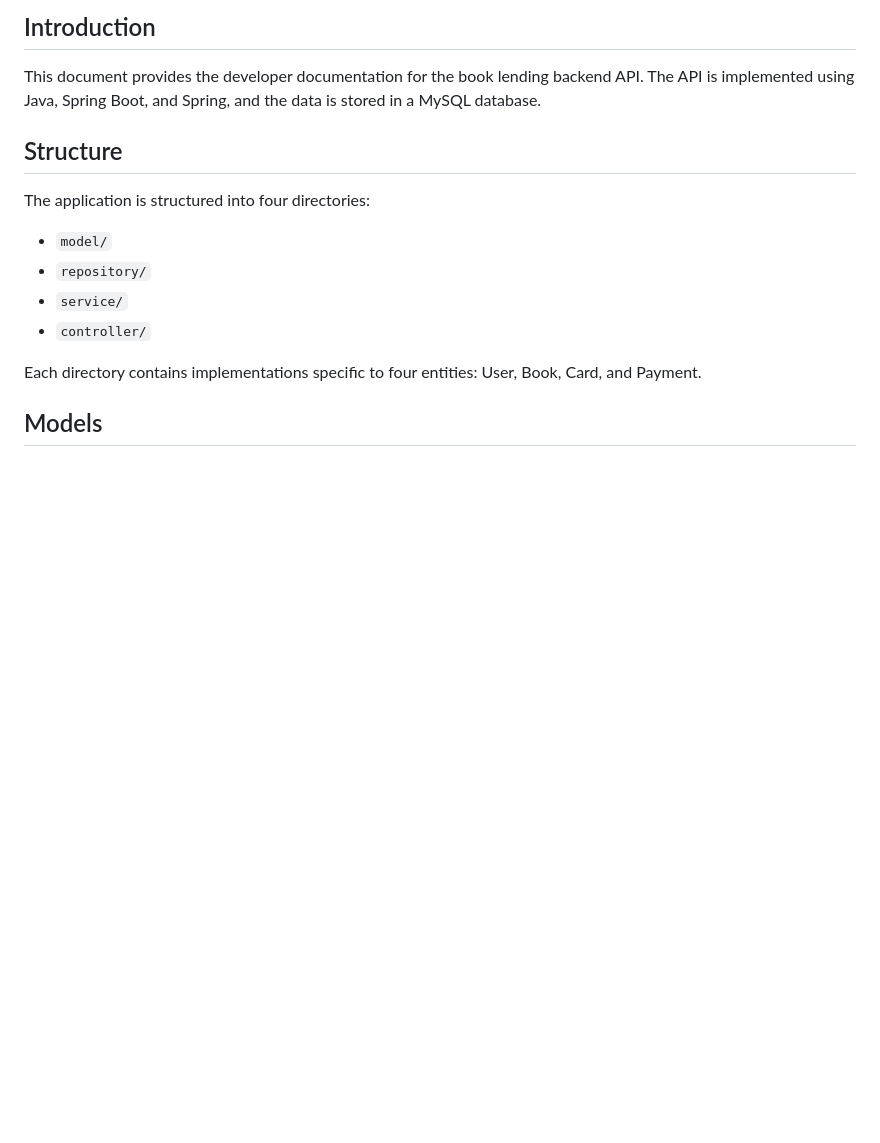
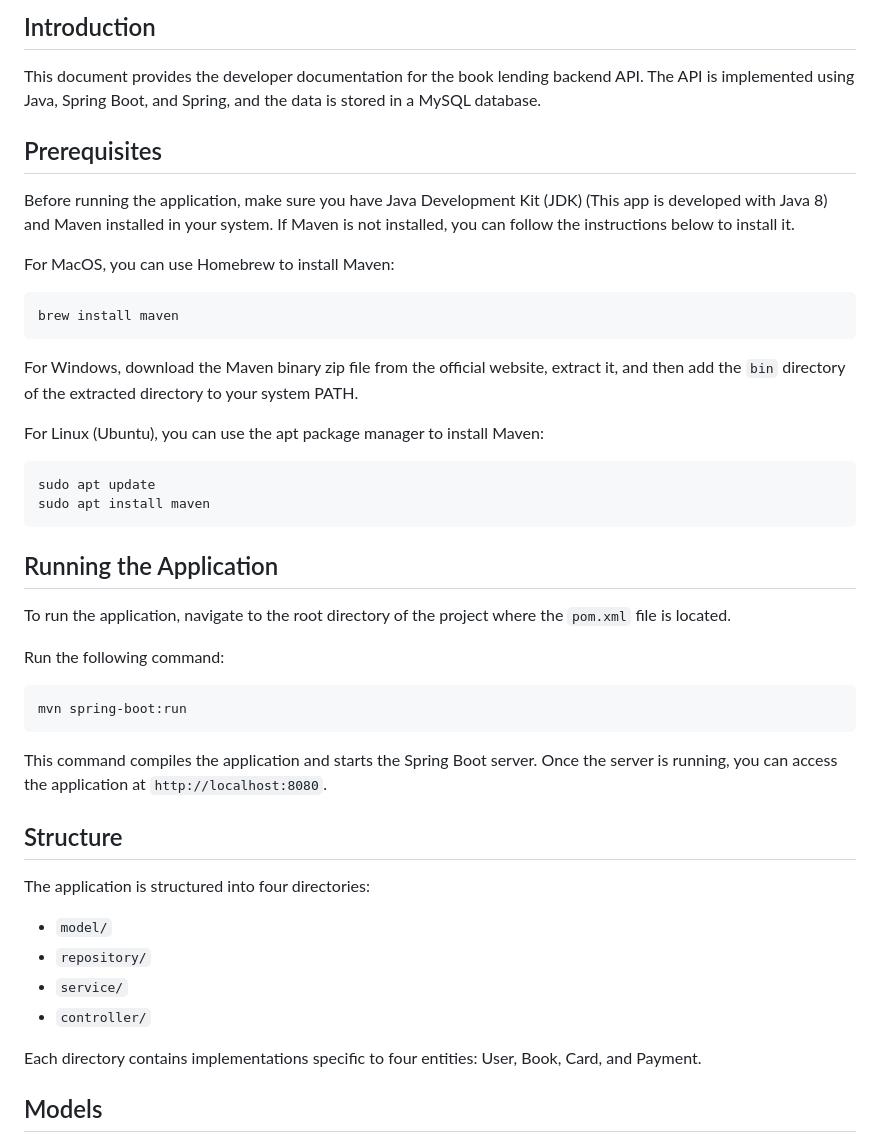
Before and after one commit to rburaksaritas/allianz, a Markdown page: booklendingapi/README.md, the part around the change. GitHub-like rendering; blank space fills up the shorter version.

````diff
--- a/booklendingapi/README.md
+++ b/booklendingapi/README.md
@@ -3,6 +3,37 @@
 ## Introduction
 
 This document provides the developer documentation for the book lending backend API. The API is implemented using Java, Spring Boot, and Spring, and the data is stored in a MySQL database.
+
+## Prerequisites
+
+Before running the application, make sure you have Java Development Kit (JDK) (This app is developed with Java 8) and Maven installed in your system. If Maven is not installed, you can follow the instructions below to install it.
+
+For MacOS, you can use Homebrew to install Maven:
+
+```bash
+brew install maven
+```
+
+For Windows, download the Maven binary zip file from the official website, extract it, and then add the `bin` directory of the extracted directory to your system PATH.
+
+For Linux (Ubuntu), you can use the apt package manager to install Maven:
+
+```bash
+sudo apt update
+sudo apt install maven
+```
+
+## Running the Application
+
+To run the application, navigate to the root directory of the project where the `pom.xml` file is located.
+
+Run the following command:
+
+```bash
+mvn spring-boot:run
+```
+
+This command compiles the application and starts the Spring Boot server. Once the server is running, you can access the application at `http://localhost:8080`.
 
 ## Structure
 
````
